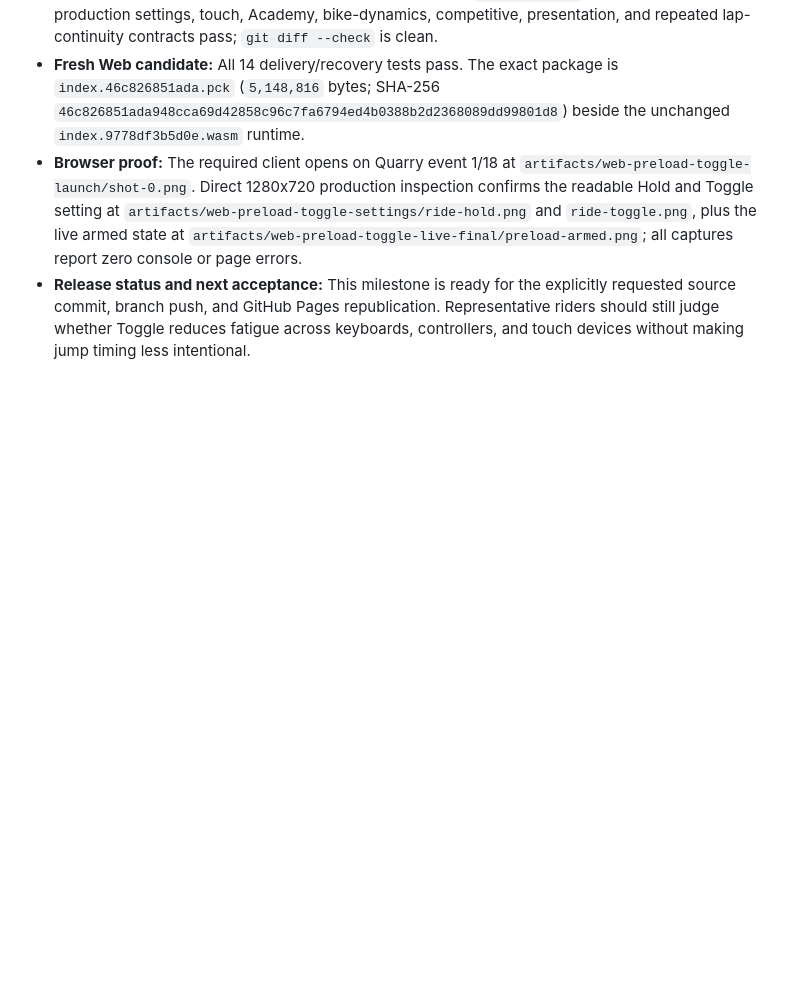
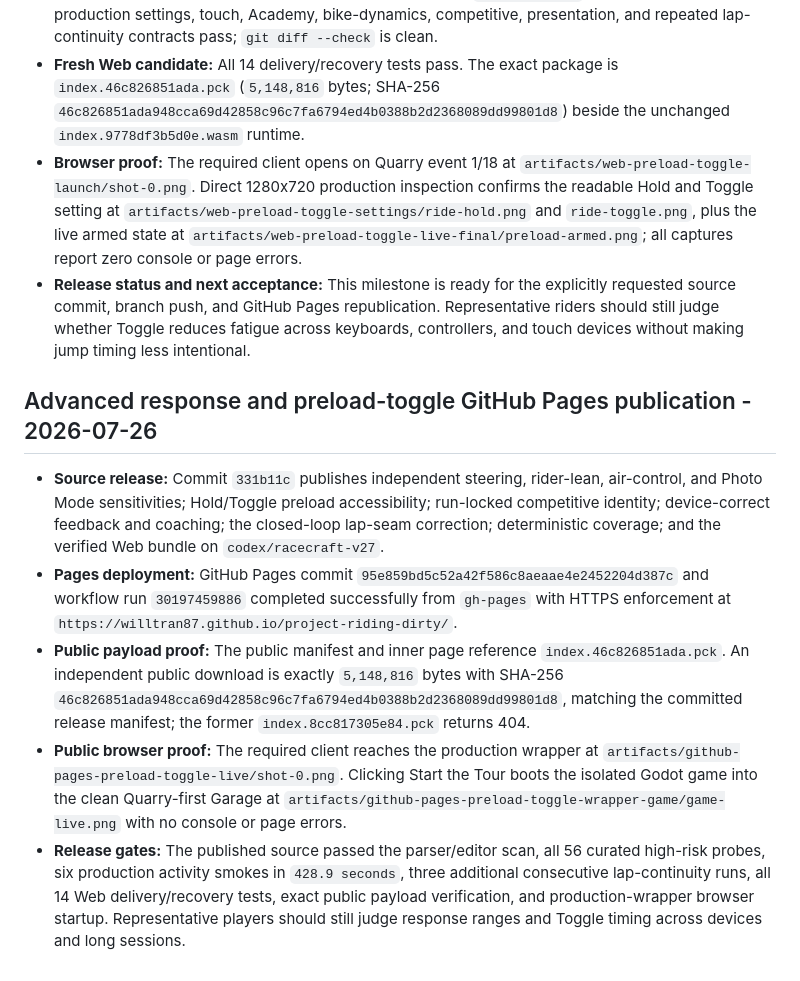
Before and after one commit to willtran87/project-riding-dirty, a Markdown page: progress.md, the part around the change. GitHub-like rendering; blank space fills up the shorter version.

Commit message:
Record advanced controls Pages deployment

```diff
--- a/progress.md
+++ b/progress.md
@@ -427,3 +427,11 @@ The V28 source target is `0.3.8-racecraft-v28`. This file records implemented so
 - **Fresh Web candidate:** All 14 delivery/recovery tests pass. The exact package is `index.46c826851ada.pck` (`5,148,816` bytes; SHA-256 `46c826851ada948cca69d42858c96c7fa6794ed4b0388b2d2368089dd99801d8`) beside the unchanged `index.9778df3b5d0e.wasm` runtime.
 - **Browser proof:** The required client opens on Quarry event 1/18 at `artifacts/web-preload-toggle-launch/shot-0.png`. Direct 1280x720 production inspection confirms the readable Hold and Toggle setting at `artifacts/web-preload-toggle-settings/ride-hold.png` and `ride-toggle.png`, plus the live armed state at `artifacts/web-preload-toggle-live-final/preload-armed.png`; all captures report zero console or page errors.
 - **Release status and next acceptance:** This milestone is ready for the explicitly requested source commit, branch push, and GitHub Pages republication. Representative riders should still judge whether Toggle reduces fatigue across keyboards, controllers, and touch devices without making jump timing less intentional.
+
+## Advanced response and preload-toggle GitHub Pages publication - 2026-07-26
+
+- **Source release:** Commit `331b11c` publishes independent steering, rider-lean, air-control, and Photo Mode sensitivities; Hold/Toggle preload accessibility; run-locked competitive identity; device-correct feedback and coaching; the closed-loop lap-seam correction; deterministic coverage; and the verified Web bundle on `codex/racecraft-v27`.
+- **Pages deployment:** GitHub Pages commit `95e859bd5c52a42f586c8aeaae4e2452204d387c` and workflow run `30197459886` completed successfully from `gh-pages` with HTTPS enforcement at `https://willtran87.github.io/project-riding-dirty/`.
+- **Public payload proof:** The public manifest and inner page reference `index.46c826851ada.pck`. An independent public download is exactly `5,148,816` bytes with SHA-256 `46c826851ada948cca69d42858c96c7fa6794ed4b0388b2d2368089dd99801d8`, matching the committed release manifest; the former `index.8cc817305e84.pck` returns 404.
+- **Public browser proof:** The required client reaches the production wrapper at `artifacts/github-pages-preload-toggle-live/shot-0.png`. Clicking Start the Tour boots the isolated Godot game into the clean Quarry-first Garage at `artifacts/github-pages-preload-toggle-wrapper-game/game-live.png` with no console or page errors.
+- **Release gates:** The published source passed the parser/editor scan, all 56 curated high-risk probes, six production activity smokes in `428.9 seconds`, three additional consecutive lap-continuity runs, all 14 Web delivery/recovery tests, exact public payload verification, and production-wrapper browser startup. Representative players should still judge response ranges and Toggle timing across devices and long sessions.
```
